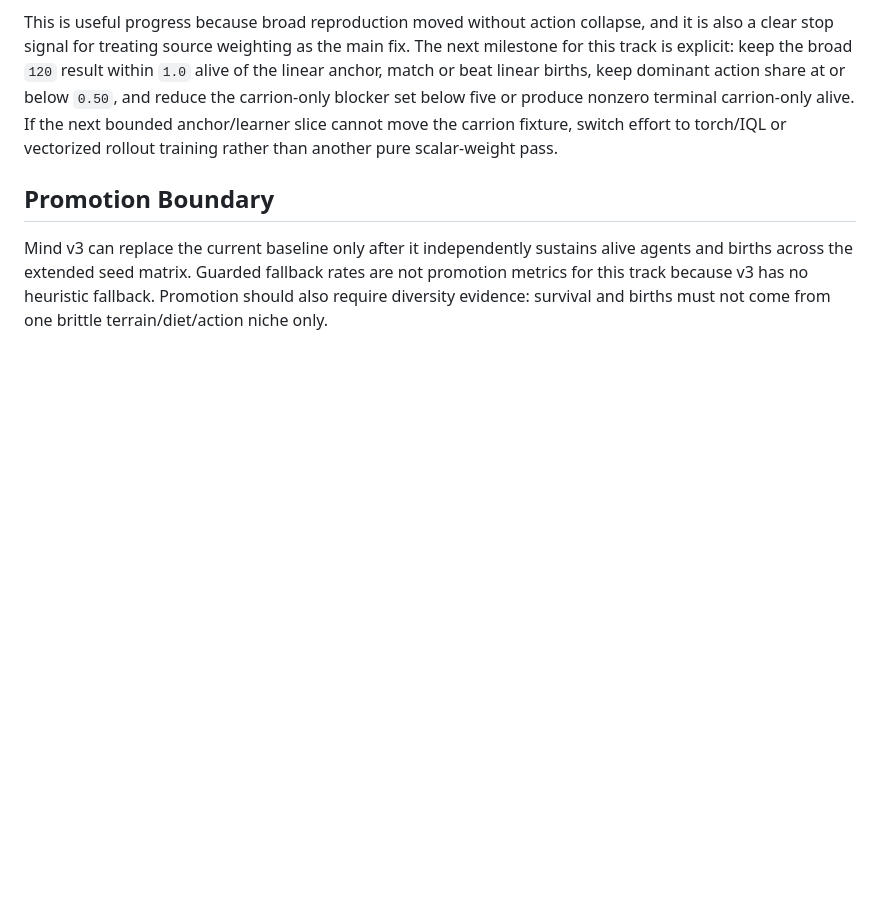
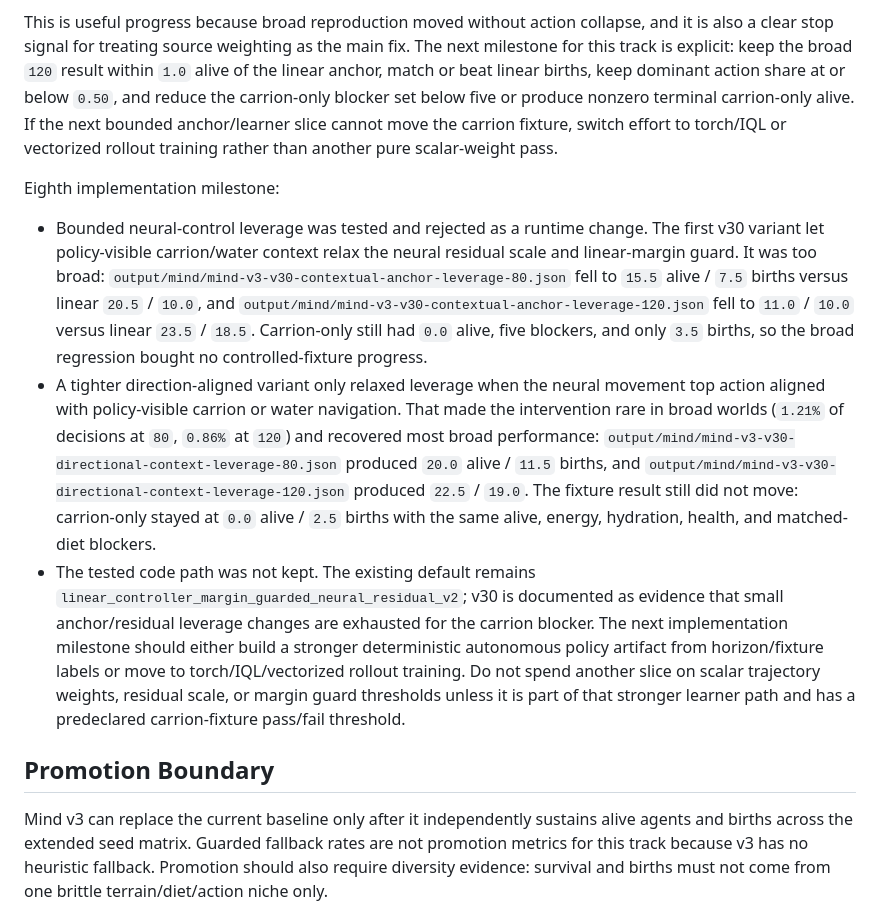
Before and after one commit to Reallisticus/evolution-sim, a Markdown page: docs/mind-v3-autonomous-evolution.md, the part around the change. Drawn GitHub-style; blank space fills up the shorter version.

Commit message:
Document bounded Mind v3 anchor leverage result

```diff
--- a/docs/mind-v3-autonomous-evolution.md
+++ b/docs/mind-v3-autonomous-evolution.md
@@ -1278,6 +1278,37 @@ alive. If the next bounded anchor/learner slice cannot move the carrion fixture,
 switch effort to torch/IQL or vectorized rollout training rather than another
 pure scalar-weight pass.
 
+Eighth implementation milestone:
+
+- Bounded neural-control leverage was tested and rejected as a runtime change.
+  The first v30 variant let policy-visible carrion/water context relax the
+  neural residual scale and linear-margin guard. It was too broad:
+  `output/mind/mind-v3-v30-contextual-anchor-leverage-80.json` fell to
+  `15.5` alive / `7.5` births versus linear `20.5` / `10.0`, and
+  `output/mind/mind-v3-v30-contextual-anchor-leverage-120.json` fell to
+  `11.0` / `10.0` versus linear `23.5` / `18.5`. Carrion-only still had
+  `0.0` alive, five blockers, and only `3.5` births, so the broad regression
+  bought no controlled-fixture progress.
+- A tighter direction-aligned variant only relaxed leverage when the neural
+  movement top action aligned with policy-visible carrion or water navigation.
+  That made the intervention rare in broad worlds (`1.21%` of decisions at
+  `80`, `0.86%` at `120`) and recovered most broad performance:
+  `output/mind/mind-v3-v30-directional-context-leverage-80.json` produced
+  `20.0` alive / `11.5` births, and
+  `output/mind/mind-v3-v30-directional-context-leverage-120.json` produced
+  `22.5` / `19.0`. The fixture result still did not move: carrion-only stayed
+  at `0.0` alive / `2.5` births with the same alive, energy, hydration,
+  health, and matched-diet blockers.
+- The tested code path was not kept. The existing default remains
+  `linear_controller_margin_guarded_neural_residual_v2`; v30 is documented as
+  evidence that small anchor/residual leverage changes are exhausted for the
+  carrion blocker. The next implementation milestone should either build a
+  stronger deterministic autonomous policy artifact from horizon/fixture labels
+  or move to torch/IQL/vectorized rollout training. Do not spend another slice
+  on scalar trajectory weights, residual scale, or margin guard thresholds
+  unless it is part of that stronger learner path and has a predeclared
+  carrion-fixture pass/fail threshold.
+
 ## Promotion Boundary
 
 Mind v3 can replace the current baseline only after it independently sustains
```
Also changed, not shown: docs/mind-v2-audit-and-experiment-log.md (+14 -0 lines), docs/mind-v2-online-neural-roadmap.md (+13 -1 lines).
